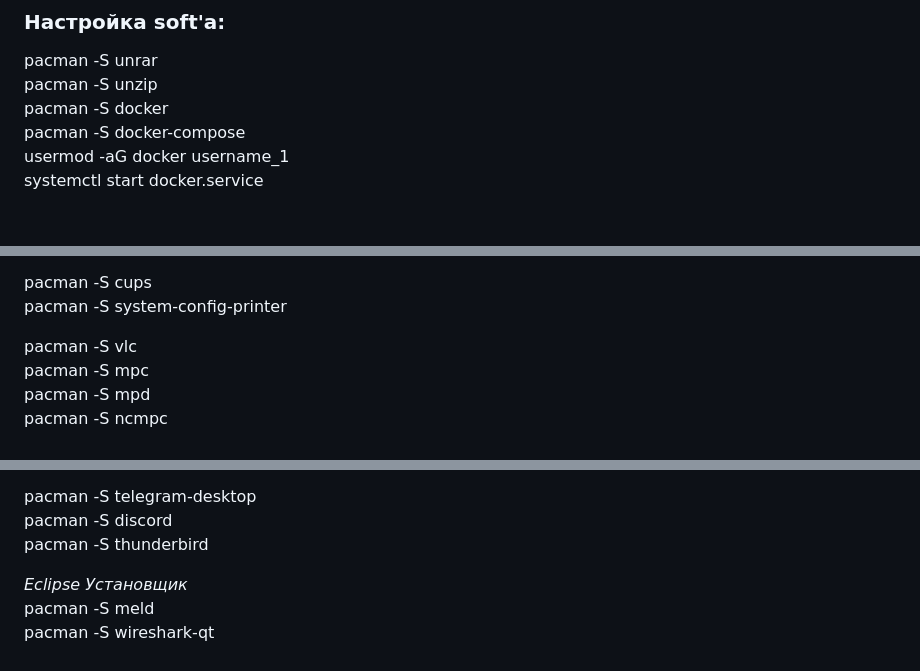
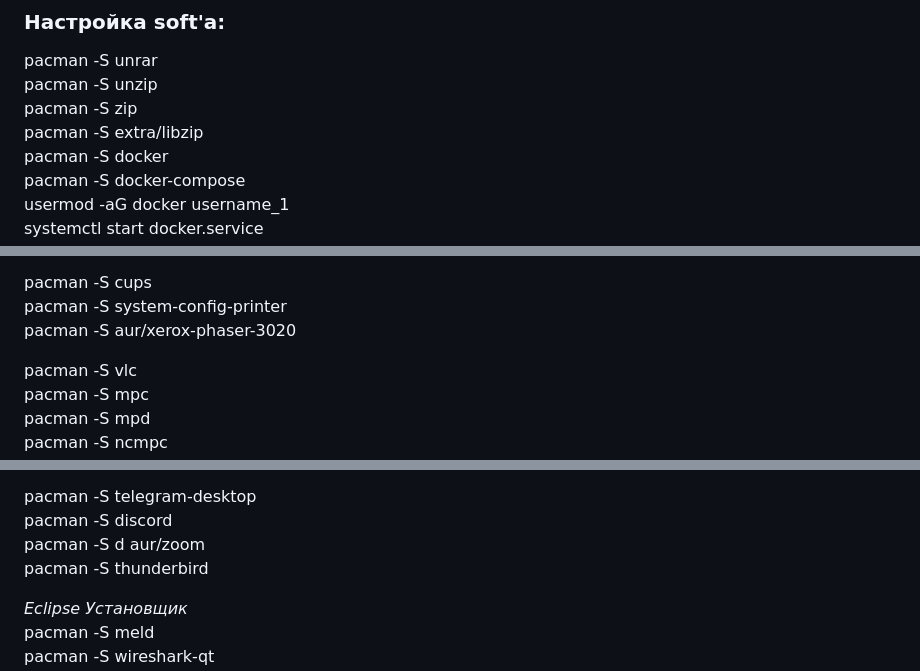
Before and after one commit to romdegtyarev/Settings, a Markdown page: rompc/readme.md, 3 parts joined by grey strips. GitHub-like rendering; blank space fills up the shorter version.

Commit message:
ROMPC Soft.

```diff
--- a/rompc/readme.md
+++ b/rompc/readme.md
@@ -241,6 +241,8 @@ pacman -S keepassxc
 ### Настройка soft'a:
 pacman -S unrar
 pacman -S unzip
+pacman -S zip
+pacman -S extra/libzip
 pacman -S docker
 pacman -S docker-compose
 usermod -aG docker username_1
@@ -275,6 +277,7 @@ pacman -S inetutils
 
 pacman -S cups
 pacman -S system-config-printer
+pacman -S aur/xerox-phaser-3020
 
 pacman -S vlc
 pacman -S mpc
@@ -301,6 +304,7 @@ pacman -S gitlab-runner
 
 pacman -S telegram-desktop
 pacman -S discord
+pacman -S d aur/zoom
 pacman -S thunderbird
 
 *Eclipse Установщик*
```
